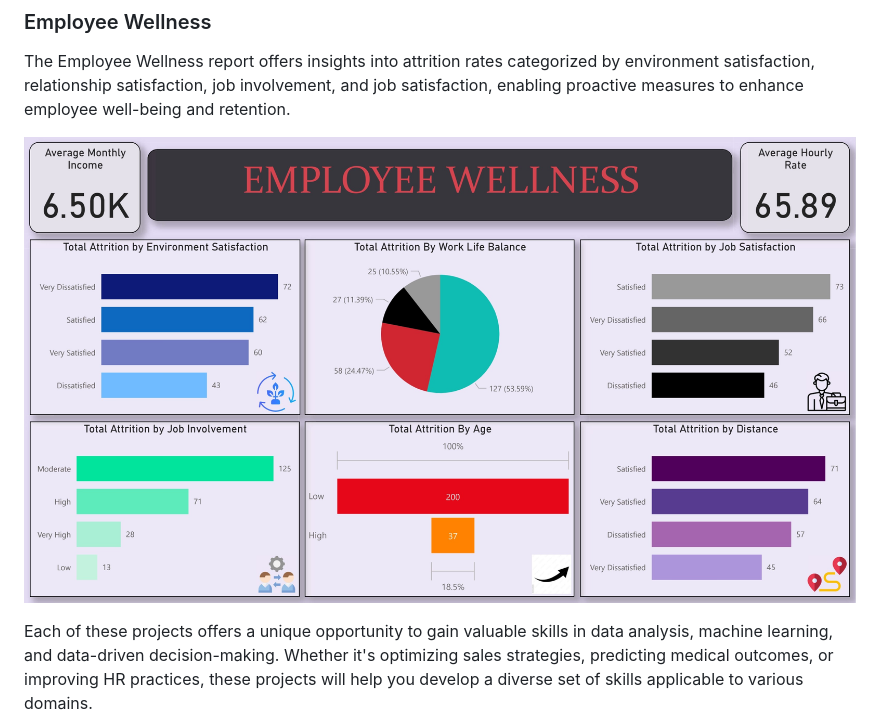
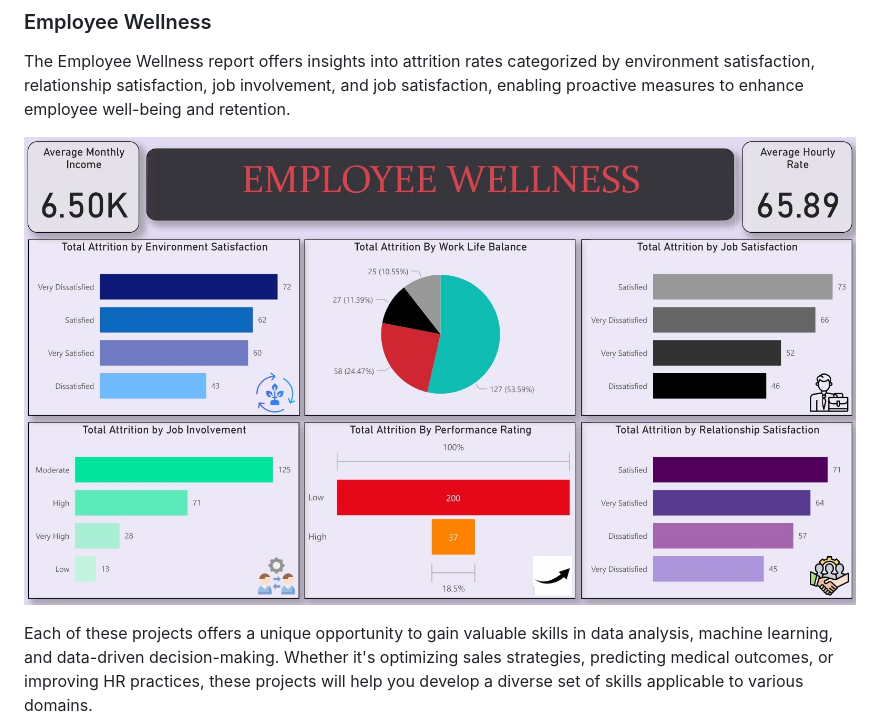
Before and after one commit to Rohit-Moghe/Meri-Skill, a Markdown page: README.md, the part around the change. GitHub-like rendering.

```diff
--- a/README.md
+++ b/README.md
@@ -109,6 +109,6 @@ The turnover analysis 2 report consolidates employee data, featuring attrition b
 ### Employee Wellness
 The Employee Wellness report offers insights into attrition rates categorized by environment satisfaction, relationship satisfaction, job involvement, and job satisfaction, enabling proactive measures to enhance employee well-being and retention.
 
-![HR Analytics](https://github.com/Rohit-Moghe/Meri-Skill/blob/2ddda0f8bd53db7fe97d090651140aa786ea4931/HR%20Analytics/Images/HR%20Analytics_page-0005.jpg)
+![HR Analytics](https://github.com/Rohit-Moghe/Meri-Skill/blob/cca7f582a4399dfe8e3b9f989b1f7c267900ef40/Sales%20Data%20Analysis/5_page-0001.jpg)
 
 Each of these projects offers a unique opportunity to gain valuable skills in data analysis, machine learning, and data-driven decision-making. Whether it's optimizing sales strategies, predicting medical outcomes, or improving HR practices, these projects will help you develop a diverse set of skills applicable to various domains.
```
